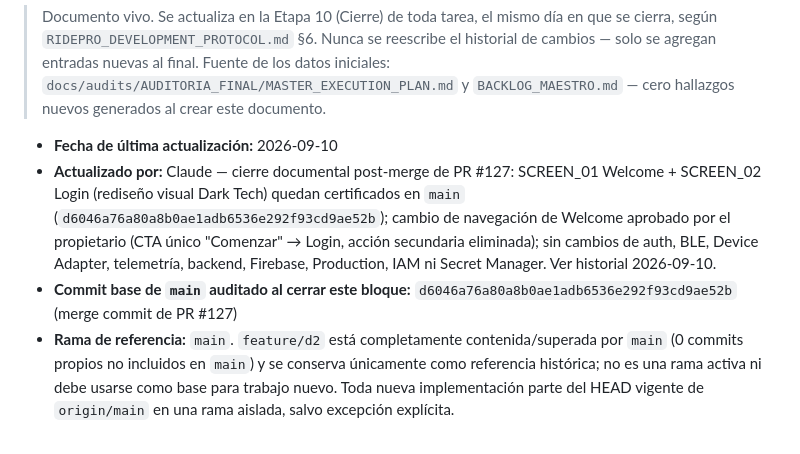
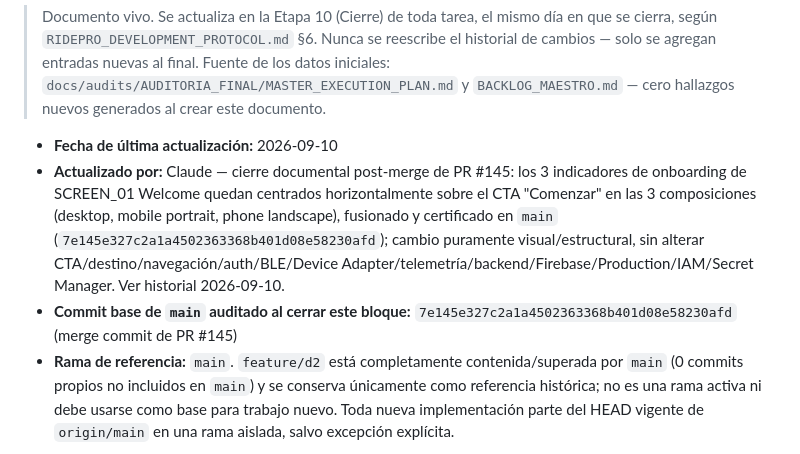
Before and after one commit to freddyestebancuervo/rouvy_pro, a Markdown page: PROJECT_STATUS.md, the part around one of its changes. GitHub-like rendering.

Commit message:
docs: reconcile PROJECT_STATUS.md with merged PR #145
PR #145 ("fix(welcome): center the 3 onboarding indicators over the
CTA") merged to main (7e145e327c2a1a4502363368b401d08e58230afd) with
owner visual approval and 4/4 required postmerge CI green (run
34530312937), but PROJECT_STATUS.md still only referenced PR #127.
Adds a current-state row plus a historial entry for PR #145: the
indicator group is now centered over "Comenzar" in desktop and phone
landscape (structural SizedBox+Center fix, no magic offsets); mobile
portrait was already correct. Records the exact 2-file scope, that
CTA/destination/indicator-count/auth behavior are unchanged, and that
this is Development-preview evidence only, not a Production claim.

Updates the document's current-state header to this closeout per its
own "cerrar en Etapa 10" convention. No prior ESTADO VIGENTE row or
historial entry rewritten or removed — pure append.

No source, workflow, or dependency files touched. Motor/Telemetry
completion (64%) and BLE/Device Adapter/H9 status untouched.

Co-Authored-By: Claude Sonnet 5 <noreply@anthropic.com>

```diff
--- a/PROJECT_STATUS.md
+++ b/PROJECT_STATUS.md
@@ -5,8 +5,8 @@
 > Documento vivo. Se actualiza en la Etapa 10 (Cierre) de toda tarea, el mismo día en que se cierra, según `RIDEPRO_DEVELOPMENT_PROTOCOL.md` §6. Nunca se reescribe el historial de cambios — solo se agregan entradas nuevas al final. Fuente de los datos iniciales: `docs/audits/AUDITORIA_FINAL/MASTER_EXECUTION_PLAN.md` y `BACKLOG_MAESTRO.md` — cero hallazgos nuevos generados al crear este documento.
 
 - **Fecha de última actualización:** 2026-09-10
-- **Actualizado por:** Claude — cierre documental post-merge de PR #127: SCREEN_01 Welcome + SCREEN_02 Login (rediseño visual Dark Tech) quedan certificados en `main` (`d6046a76a80a8b0ae1adb6536e292f93cd9ae52b`); cambio de navegación de Welcome aprobado por el propietario (CTA único "Comenzar" → Login, acción secundaria eliminada); sin cambios de auth, BLE, Device Adapter, telemetría, backend, Firebase, Production, IAM ni Secret Manager. Ver historial 2026-09-10.
-- **Commit base de `main` auditado al cerrar este bloque:** `d6046a76a80a8b0ae1adb6536e292f93cd9ae52b` (merge commit de PR #127)
+- **Actualizado por:** Claude — cierre documental post-merge de PR #145: los 3 indicadores de onboarding de SCREEN_01 Welcome quedan centrados horizontalmente sobre el CTA "Comenzar" en las 3 composiciones (desktop, mobile portrait, phone landscape), fusionado y certificado en `main` (`7e145e327c2a1a4502363368b401d08e58230afd`); cambio puramente visual/estructural, sin alterar CTA/destino/navegación/auth/BLE/Device Adapter/telemetría/backend/Firebase/Production/IAM/Secret Manager. Ver historial 2026-09-10.
+- **Commit base de `main` auditado al cerrar este bloque:** `7e145e327c2a1a4502363368b401d08e58230afd` (merge commit de PR #145)
 - **Rama de referencia:** `main`. `feature/d2` está completamente contenida/superada por `main` (0 commits propios no incluidos en `main`) y se conserva únicamente como referencia histórica; no es una rama activa ni debe usarse como base para trabajo nuevo. Toda nueva implementación parte del HEAD vigente de `origin/main` en una rama aislada, salvo excepción explícita.
 
 ---
```
Also changed, not shown: other parts of PROJECT_STATUS.md (+3 -0 lines).
